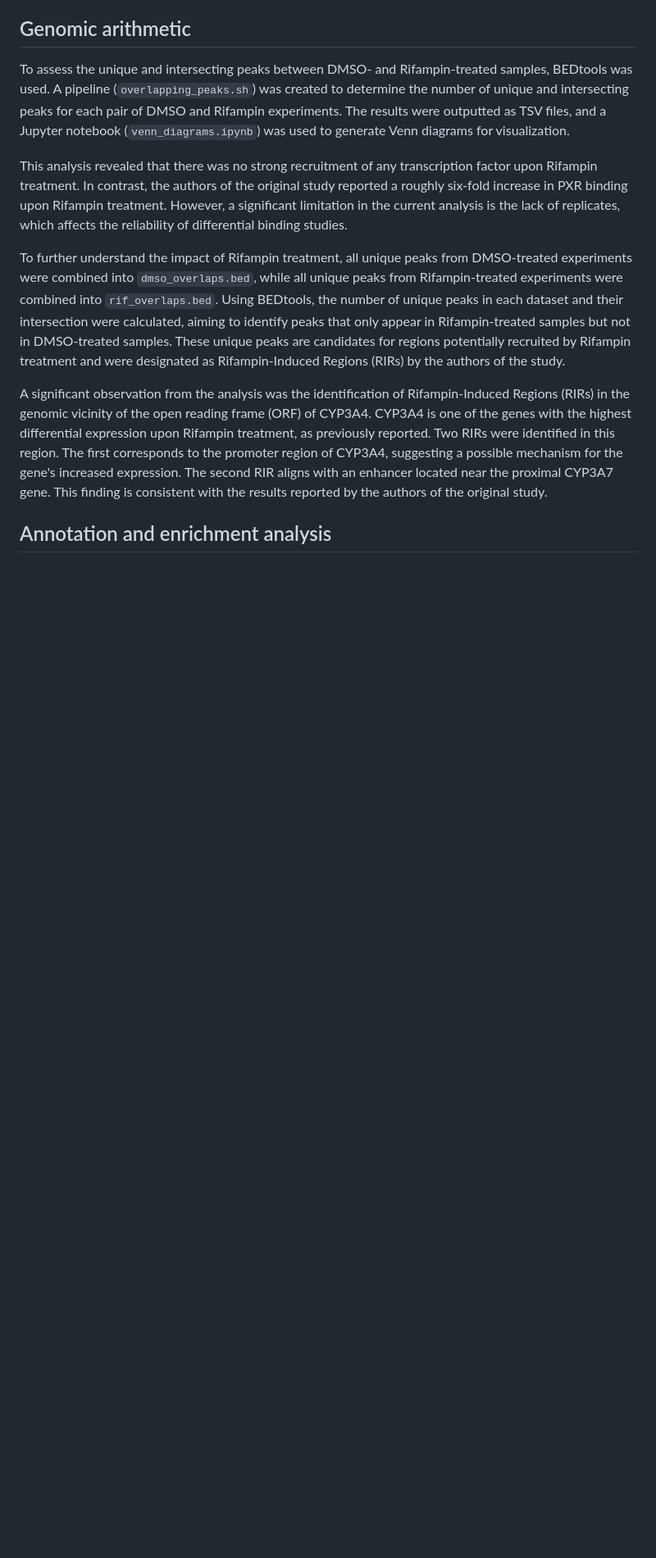
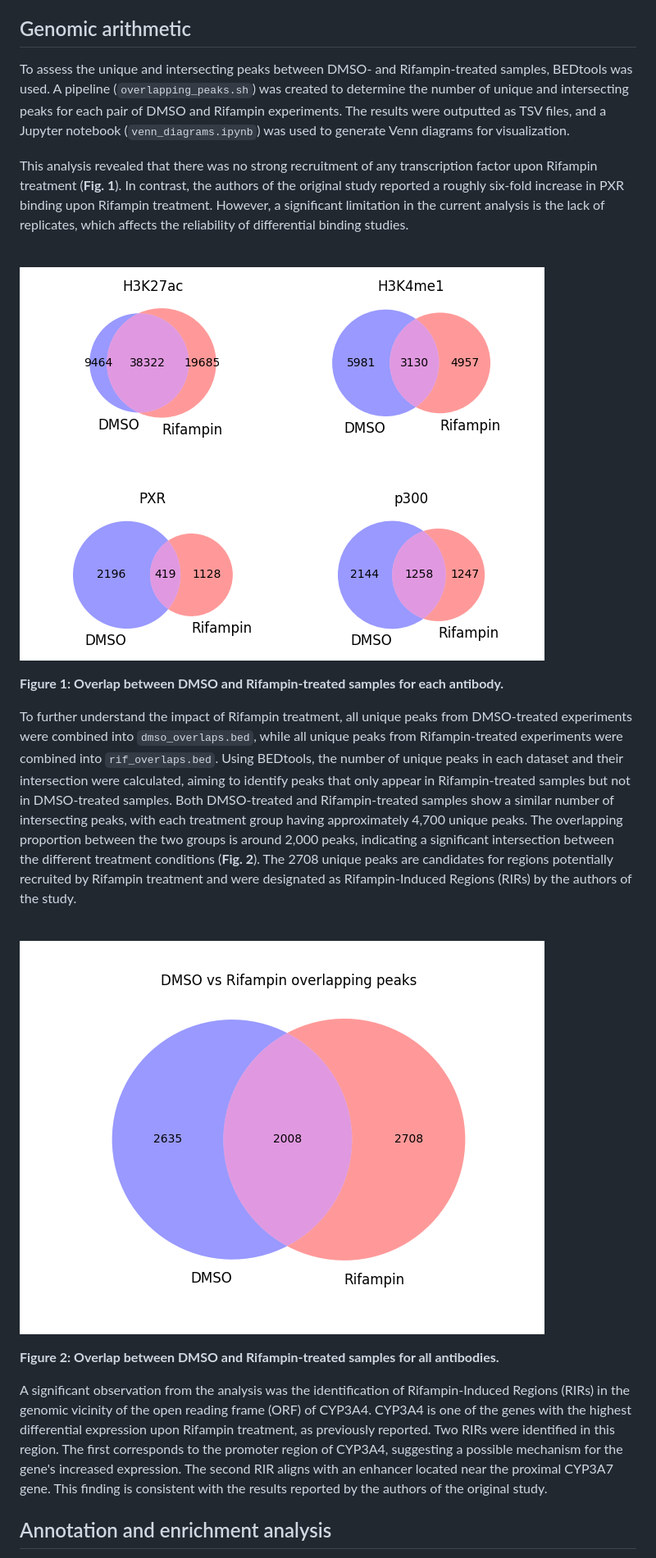
Before and after one commit to ManuelGehl/cyp3a4_chip_seq, a Markdown page: README.md, the part around the change printed below. Shown: that part at 82% size. GitHub-like rendering; blank space fills up the shorter version.

```diff
--- a/README.md
+++ b/README.md
@@ -63,9 +70,21 @@ The total number of resulting peaks across all samples after filtering was 131,8
 
 To assess the unique and intersecting peaks between DMSO- and Rifampin-treated samples, BEDtools was used. A pipeline (`overlapping_peaks.sh`) was created to determine the number of unique and intersecting peaks for each pair of DMSO and Rifampin experiments. The results were outputted as TSV files, and a Jupyter notebook (`venn_diagrams.ipynb`) was used to generate Venn diagrams for visualization.
 
-This analysis revealed that there was no strong recruitment of any transcription factor upon Rifampin treatment. In contrast, the authors of the original study reported a roughly six-fold increase in PXR binding upon Rifampin treatment. However, a significant limitation in the current analysis is the lack of replicates, which affects the reliability of differential binding studies.
+This analysis revealed that there was no strong recruitment of any transcription factor upon Rifampin treatment (**Fig. 1**). In contrast, the authors of the original study reported a roughly six-fold increase in PXR binding upon Rifampin treatment. However, a significant limitation in the current analysis is the lack of replicates, which affects the reliability of differential binding studies.
 
-To further understand the impact of Rifampin treatment, all unique peaks from DMSO-treated experiments were combined into `dmso_overlaps.bed`, while all unique peaks from Rifampin-treated experiments were combined into `rif_overlaps.bed`. Using BEDtools, the number of unique peaks in each dataset and their intersection were calculated, aiming to identify peaks that only appear in Rifampin-treated samples but not in DMSO-treated samples. These unique peaks are candidates for regions potentially recruited by Rifampin treatment and were designated as Rifampin-Induced Regions (RIRs) by the authors of the study.
+<br></br>
+![Figure1](figures/overlap.png)
+
+**Figure 1: Overlap between DMSO and Rifampin-treated samples for each antibody.**
+<br></br>
+
+To further understand the impact of Rifampin treatment, all unique peaks from DMSO-treated experiments were combined into `dmso_overlaps.bed`, while all unique peaks from Rifampin-treated experiments were combined into `rif_overlaps.bed`. Using BEDtools, the number of unique peaks in each dataset and their intersection were calculated, aiming to identify peaks that only appear in Rifampin-treated samples but not in DMSO-treated samples. Both DMSO-treated and Rifampin-treated samples show a similar number of intersecting peaks, with each treatment group having approximately 4,700 unique peaks. The overlapping proportion between the two groups is around 2,000 peaks, indicating a significant intersection between the different treatment conditions (**Fig. 2**). The 2708 unique peaks are candidates for regions potentially recruited by Rifampin treatment and were designated as Rifampin-Induced Regions (RIRs) by the authors of the study.
+
+<br></br>
+![Figure2](figures/overlap2.png)
+
+**Figure 2: Overlap between DMSO and Rifampin-treated samples for all antibodies.**
+<br></br>
 
 A significant observation from the analysis was the identification of Rifampin-Induced Regions (RIRs) in the genomic vicinity of the open reading frame (ORF) of CYP3A4. CYP3A4 is one of the genes with the highest differential expression upon Rifampin treatment, as previously reported. Two RIRs were identified in this region. The first corresponds to the promoter region of CYP3A4, suggesting a possible mechanism for the gene's increased expression. The second RIR aligns with an enhancer located near the proximal CYP3A7 gene. This finding is consistent with the results reported by the authors of the original study.
 
```
Also changed, not shown: other parts of README.md (+30 -5 lines).
